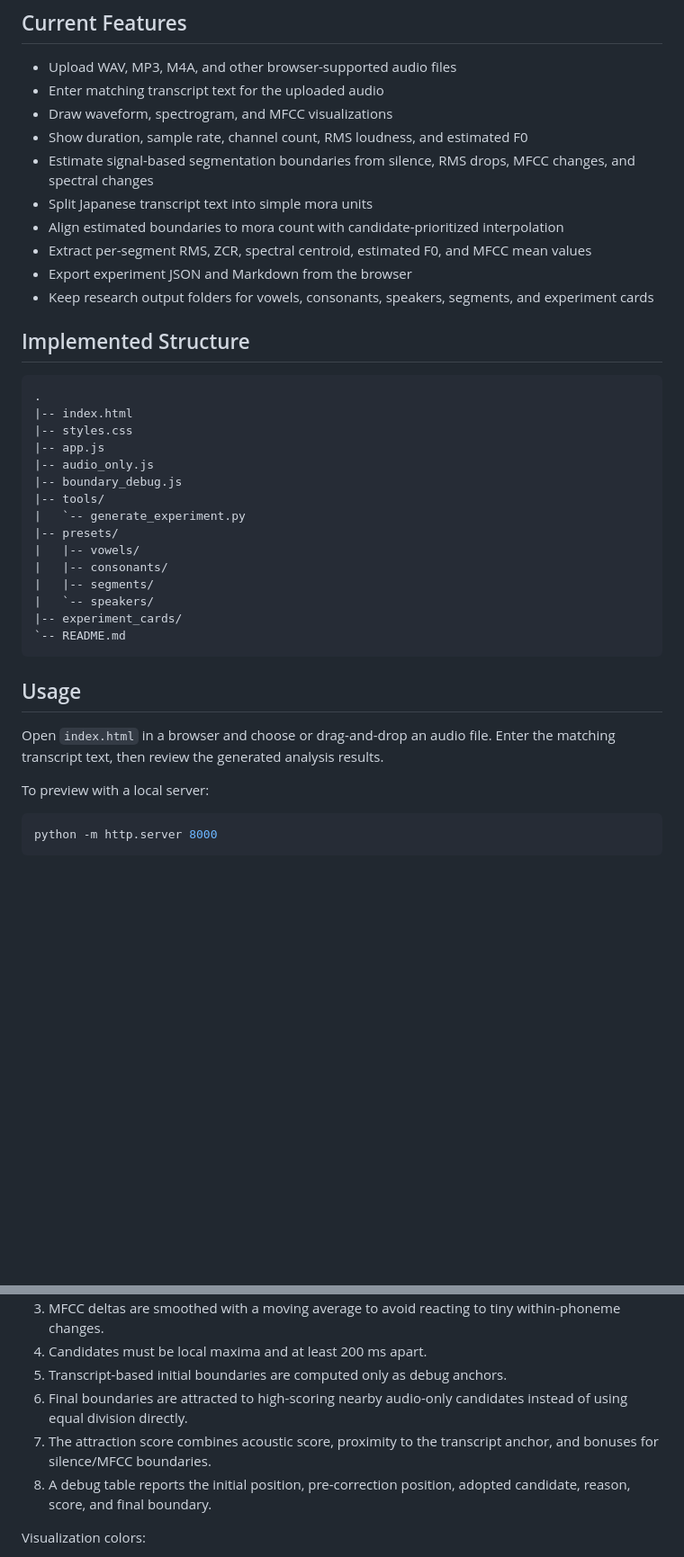
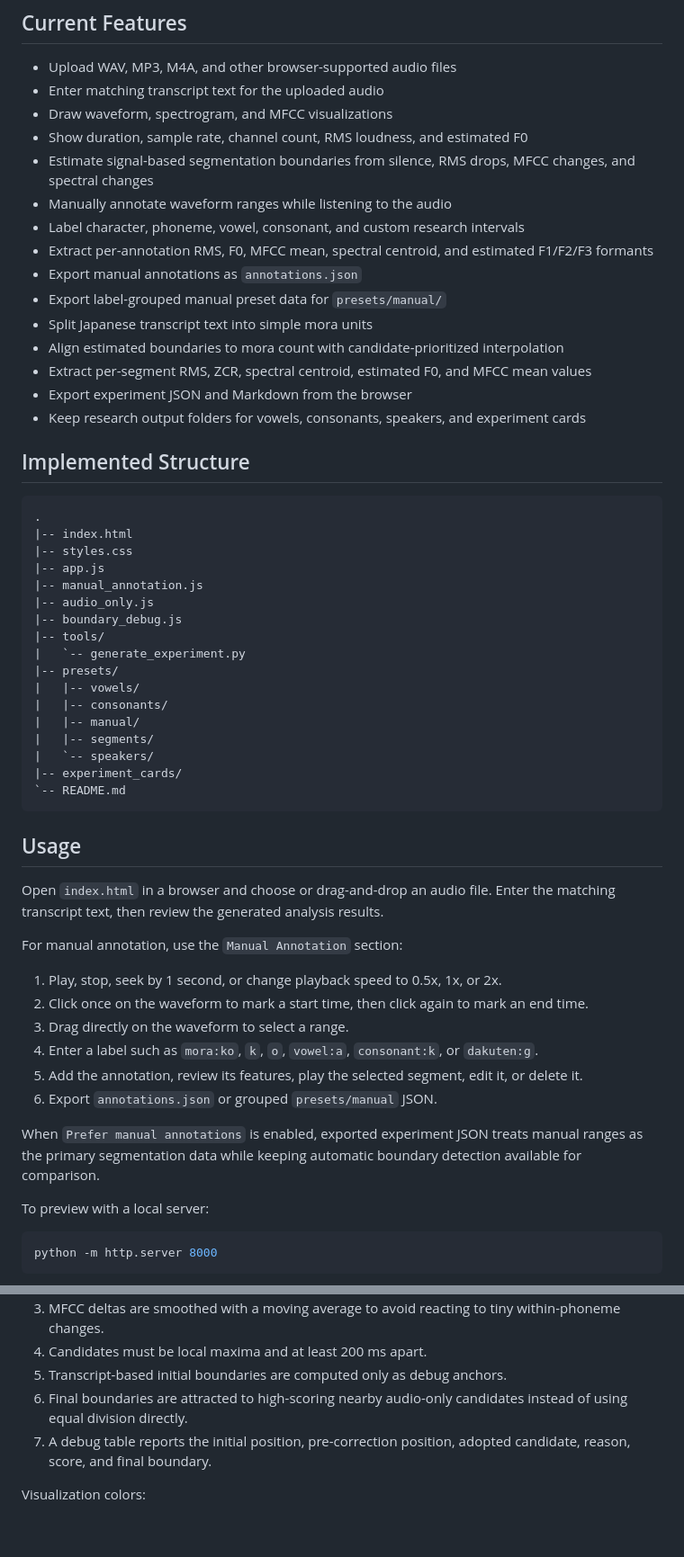
Before and after one commit to hirohiro-idiot/voice-project, a Markdown page: README.md, 2 parts joined by grey strips. Shown at 90% size. Drawn GitHub-style; blank space fills up the shorter version.

Commit message:
Document manual annotation workflow

```diff
--- a/README.md
+++ b/README.md
@@ -11,11 +11,16 @@ The long-term goal is to pair an audio file with matching text, extract vowel an
 - Draw waveform, spectrogram, and MFCC visualizations
 - Show duration, sample rate, channel count, RMS loudness, and estimated F0
 - Estimate signal-based segmentation boundaries from silence, RMS drops, MFCC changes, and spectral changes
+- Manually annotate waveform ranges while listening to the audio
+- Label character, phoneme, vowel, consonant, and custom research intervals
+- Extract per-annotation RMS, F0, MFCC mean, spectral centroid, and estimated F1/F2/F3 formants
+- Export manual annotations as `annotations.json`
+- Export label-grouped manual preset data for `presets/manual/`
 - Split Japanese transcript text into simple mora units
 - Align estimated boundaries to mora count with candidate-prioritized interpolation
 - Extract per-segment RMS, ZCR, spectral centroid, estimated F0, and MFCC mean values
 - Export experiment JSON and Markdown from the browser
-- Keep research output folders for vowels, consonants, speakers, segments, and experiment cards
+- Keep research output folders for vowels, consonants, speakers, and experiment cards
 
 ## Implemented Structure
 
@@ -24,6 +29,7 @@ The long-term goal is to pair an audio file with matching text, extract vowel an
 |-- index.html
 |-- styles.css
 |-- app.js
+|-- manual_annotation.js
 |-- audio_only.js
 |-- boundary_debug.js
 |-- tools/
@@ -31,6 +37,7 @@ The long-term goal is to pair an audio file with matching text, extract vowel an
 |-- presets/
 |   |-- vowels/
 |   |-- consonants/
+|   |-- manual/
 |   |-- segments/
 |   `-- speakers/
 |-- experiment_cards/
@@ -40,6 +47,17 @@ The long-term goal is to pair an audio file with matching text, extract vowel an
 ## Usage
 
 Open `index.html` in a browser and choose or drag-and-drop an audio file. Enter the matching transcript text, then review the generated analysis results.
+
+For manual annotation, use the `Manual Annotation` section:
+
+1. Play, stop, seek by 1 second, or change playback speed to 0.5x, 1x, or 2x.
+2. Click once on the waveform to mark a start time, then click again to mark an end time.
+3. Drag directly on the waveform to select a range.
+4. Enter a label such as `mora:ko`, `k`, `o`, `vowel:a`, `consonant:k`, or `dakuten:g`.
+5. Add the annotation, review its features, play the selected segment, edit it, or delete it.
+6. Export `annotations.json` or grouped `presets/manual` JSON.
+
+When `Prefer manual annotations` is enabled, exported experiment JSON treats manual ranges as the primary segmentation data while keeping automatic boundary detection available for comparison.
 
 To preview with a local server:
 
@@ -78,8 +103,7 @@ The current boundary pipeline separates audio-only candidate detection from tran
 4. Candidates must be local maxima and at least 200 ms apart.
 5. Transcript-based initial boundaries are computed only as debug anchors.
 6. Final boundaries are attracted to high-scoring nearby audio-only candidates instead of using equal division directly.
-7. The attraction score combines acoustic score, proximity to the transcript anchor, and bonuses for silence/MFCC boundaries.
-8. A debug table reports the initial position, pre-correction position, adopted candidate, reason, score, and final boundary.
+7. A debug table reports the initial position, pre-correction position, adopted candidate, reason, score, and final boundary.
 
 Visualization colors:
 
```
Also changed, not shown: other parts of README.md (+7 -0 lines).
